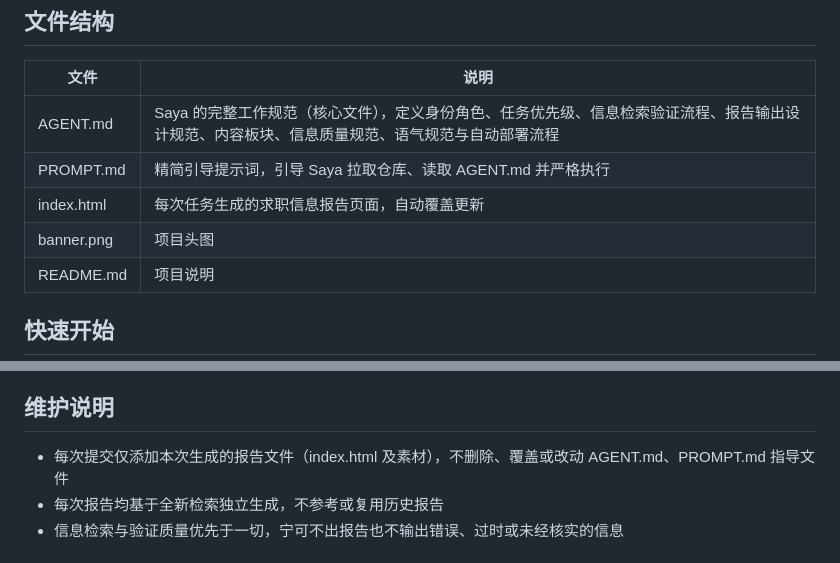
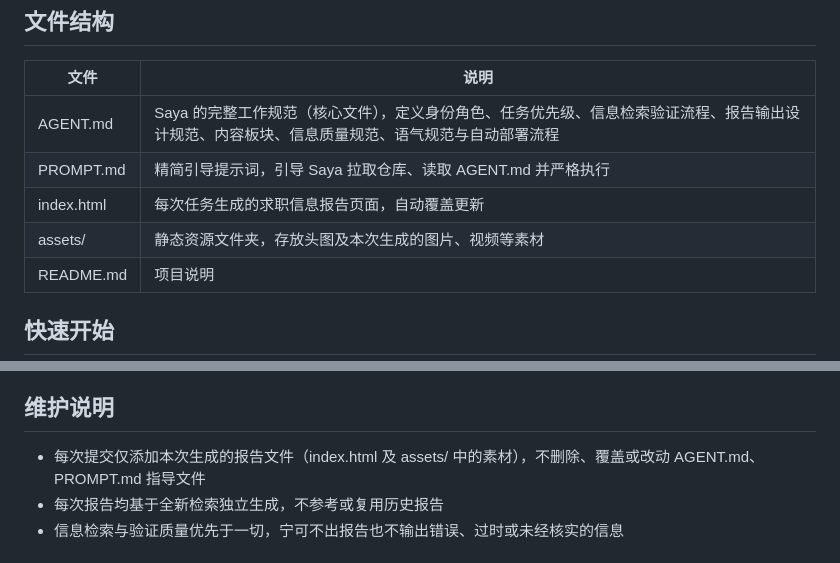
Before and after one commit to saya-ch/SayaReport, a Markdown page: README.md, 2 parts joined by grey strips. Drawn GitHub-style.

Commit message:
README: 头图路径改为 assets/banner.png，素材统一放入 assets/ 静态资源文件夹

```diff
--- a/README.md
+++ b/README.md
@@ -36,7 +36,7 @@ Saya 专属自动化资讯监测系统，面向中国石油大学（华东）理
 | AGENT.md | Saya 的完整工作规范（核心文件），定义身份角色、任务优先级、信息检索验证流程、报告输出设计规范、内容板块、信息质量规范、语气规范与自动部署流程 |
 | PROMPT.md | 精简引导提示词，引导 Saya 拉取仓库、读取 AGENT.md 并严格执行 |
 | index.html | 每次任务生成的求职信息报告页面，自动覆盖更新 |
-| banner.png | 项目头图 |
+| assets/ | 静态资源文件夹，存放头图及本次生成的图片、视频等素材 |
 | README.md | 项目说明 |
 
 ## 快速开始
@@ -67,7 +67,7 @@ SAYA_GITHUB_EMAIL    # 提交邮箱（建议使用 noreply 隐私邮箱）
 
 ## 维护说明
 
-- 每次提交仅添加本次生成的报告文件（index.html 及素材），不删除、覆盖或改动 AGENT.md、PROMPT.md 指导文件
+- 每次提交仅添加本次生成的报告文件（index.html 及 assets/ 中的素材），不删除、覆盖或改动 AGENT.md、PROMPT.md 指导文件
 - 每次报告均基于全新检索独立生成，不参考或复用历史报告
 - 信息检索与验证质量优先于一切，宁可不出报告也不输出错误、过时或未经核实的信息
 
```
Also changed, not shown: other parts of README.md (+1 -1 lines).
